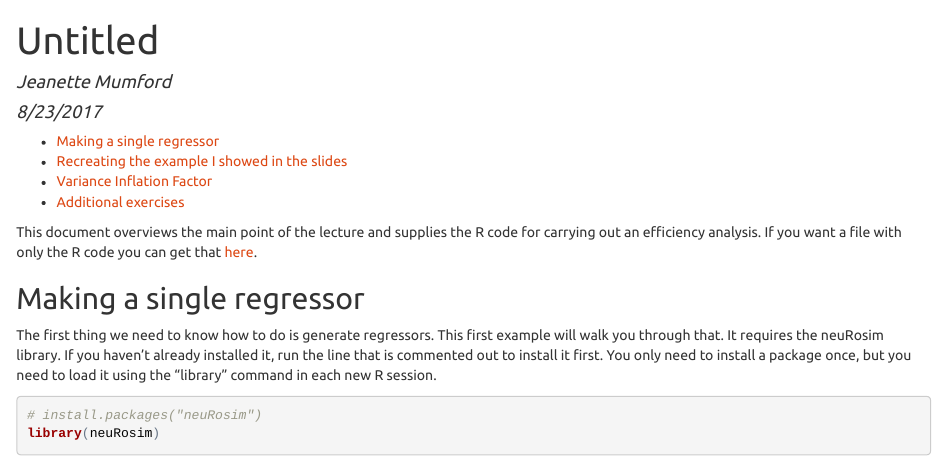
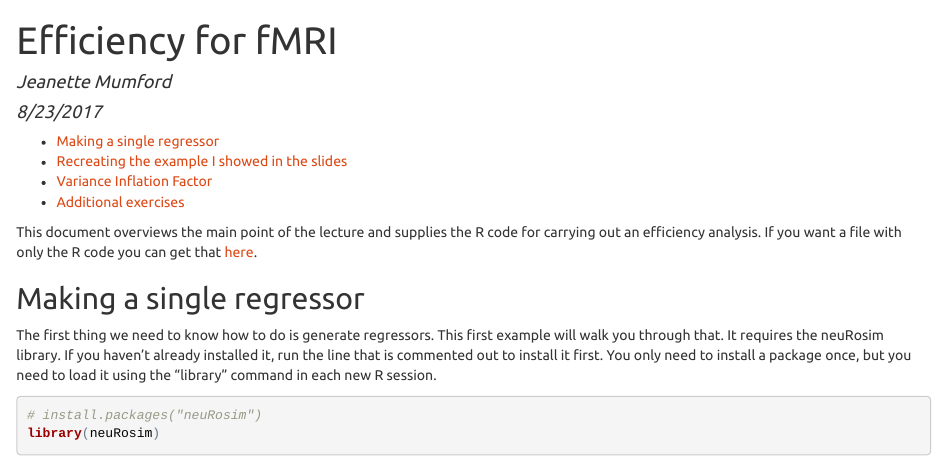
Before and after one commit to jmumford/OnlineBrainIntensive2017, an R Markdown document (design_efficiency_mumford.Rmd): the page in a window 1100 px wide, from its top. The pictures show the output file design_efficiency_mumford.html that the author committed with the source, opened offline.

Commit message:
probably not even close to final draft...

```diff
--- a/design_efficiency_mumford.Rmd
+++ b/design_efficiency_mumford.Rmd
@@ -1,5 +1,5 @@
 ---
-title: "Untitled"
+title: "Efficiency for fMRI"
 author: "Jeanette Mumford"
 date: "8/23/2017"
 output:
```
Also changed, not shown: design_efficiency_mumford.html, design_efficiency_mumford.md, design_efficiency_mumford_files/figure-html/unnamed-chunk-2-1.png, design_efficiency_mumford.Rmd (4 more changed lines), 1 other file.
